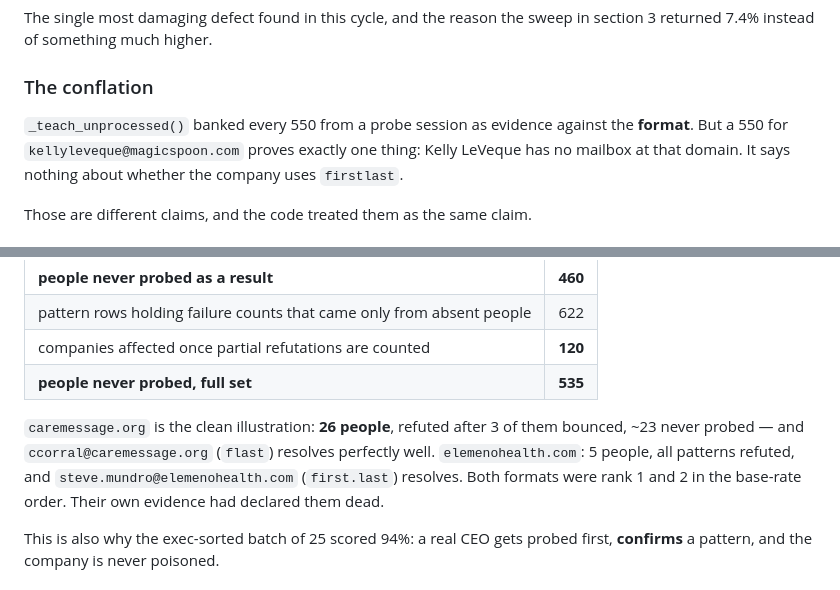
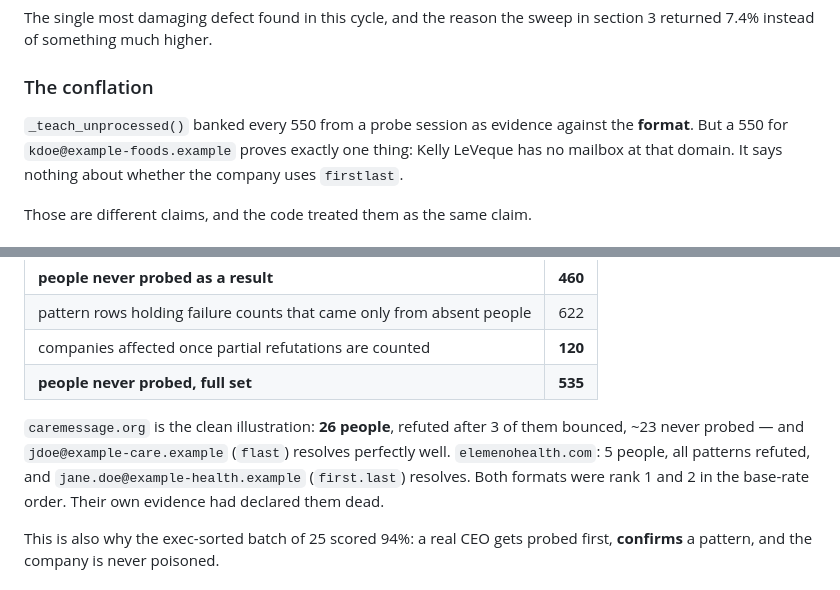
Before and after one commit to Brettillian123/email-scraper-verifier, a Markdown page: docs/2026-08-accuracy-build.md, 2 parts joined by grey strips. Rendered like a GitHub page.

Commit message:
Docs: the accuracy build's worked examples use invented addresses

```diff
--- a/docs/2026-08-accuracy-build.md
+++ b/docs/2026-08-accuracy-build.md
@@ -219,7 +219,7 @@ section 3 returned 7.4% instead of something much higher.
 ### The conflation
 
 `_teach_unprocessed()` banked every 550 from a probe session as evidence against
-the **format**. But a 550 for `kellyleveque@magicspoon.com` proves exactly one
+the **format**. But a 550 for `kdoe@example-foods.example` proves exactly one
 thing: Kelly LeVeque has no mailbox at that domain. It says nothing about whether
 the company uses `firstlast`.
 
@@ -254,9 +254,9 @@ is written off — including the real employees further down the list.
 | **people never probed, full set** | **535** |
 
 `caremessage.org` is the clean illustration: **26 people**, refuted after 3 of
-them bounced, ~23 never probed — and `ccorral@caremessage.org` (`flast`) resolves
+them bounced, ~23 never probed — and `jdoe@example-care.example` (`flast`) resolves
 perfectly well. `elemenohealth.com`: 5 people, all patterns refuted, and
-`steve.mundro@elemenohealth.com` (`first.last`) resolves. Both formats were rank
+`jane.doe@example-health.example` (`first.last`) resolves. Both formats were rank
 1 and 2 in the base-rate order. Their own evidence had declared them dead.
 
 This is also why the exec-sorted batch of 25 scored 94%: a real CEO gets probed
```
